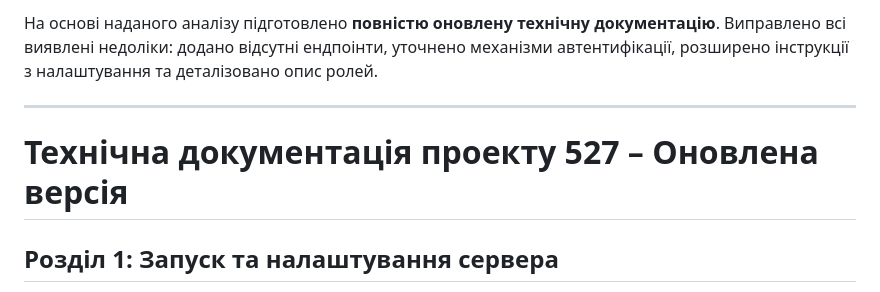
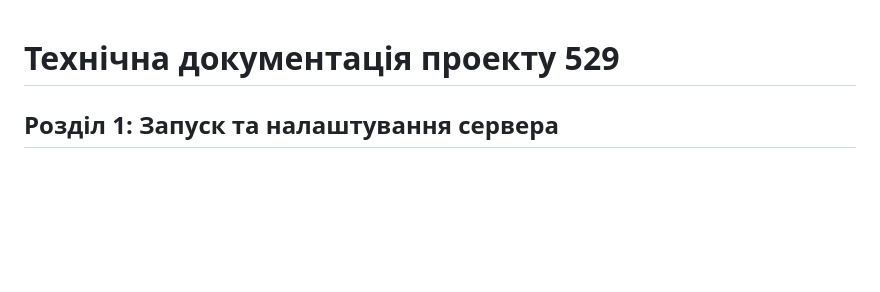
Before and after one commit to zAzot/projct_529_test, a Markdown page: readme.md, the part around the change. GitHub-like rendering; blank space fills up the shorter version.

```diff
--- a/readme.md
+++ b/readme.md
@@ -1,8 +1,5 @@
-На основі наданого аналізу підготовлено **повністю оновлену технічну документацію**. Виправлено всі виявлені недоліки: додано відсутні ендпоінти, уточнено механізми автентифікації, розширено інструкції з налаштування та деталізовано опис ролей.
 
----
-
-# Технічна документація проекту 527 – Оновлена версія
+# Технічна документація проекту 529
 
 ## Розділ 1: Запуск та налаштування сервера
 
```
